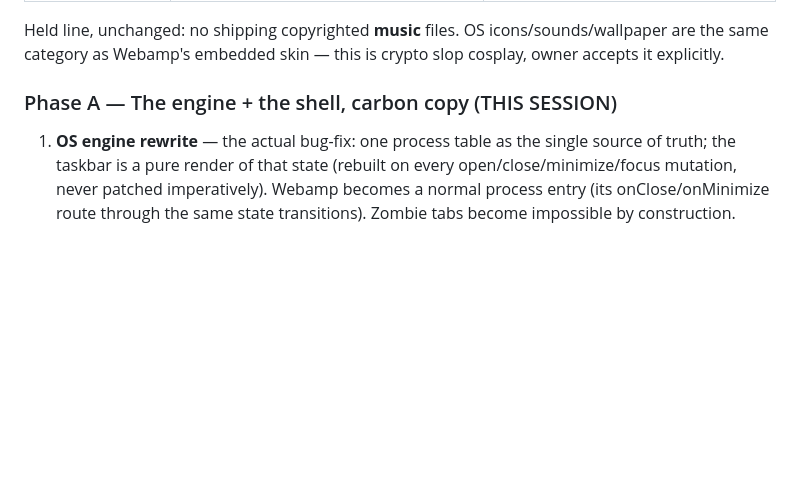
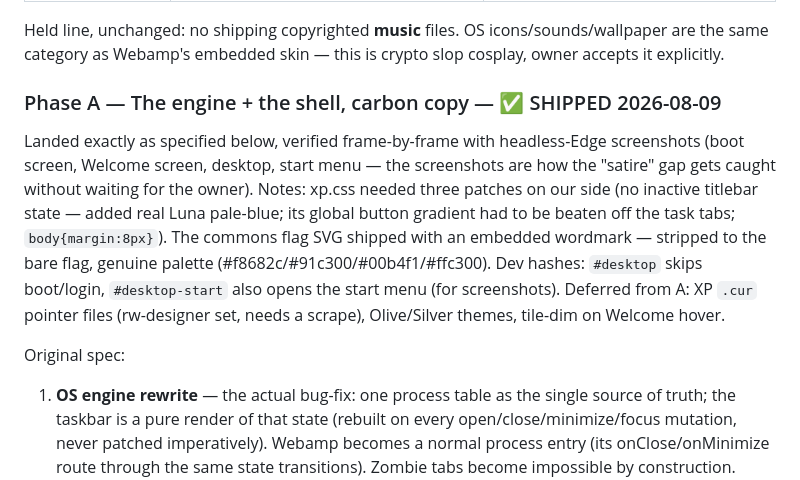
Before and after one commit to Cataphract31/cursors, a Markdown page: docs/implementation-plan.md, the part around the change. Drawn GitHub-style; blank space fills up the shorter version.

Commit message:
The plan records Phase A shipped and how the screenshots keep us honest
Co-Authored-By: Claude Fable 5 <noreply@anthropic.com>

```diff
--- a/docs/implementation-plan.md
+++ b/docs/implementation-plan.md
@@ -35,7 +35,11 @@ Owner, after the Winamp zombie-tab bug and the "satire joke" boot screen: *"it m
 
 Held line, unchanged: no shipping copyrighted **music** files. OS icons/sounds/wallpaper are the same category as Webamp's embedded skin — this is crypto slop cosplay, owner accepts it explicitly.
 
-### Phase A — The engine + the shell, carbon copy (THIS SESSION)
+### Phase A — The engine + the shell, carbon copy — ✅ SHIPPED 2026-08-09
+
+Landed exactly as specified below, verified frame-by-frame with headless-Edge screenshots (boot screen, Welcome screen, desktop, start menu — the screenshots are how the "satire" gap gets caught without waiting for the owner). Notes: xp.css needed three patches on our side (no inactive titlebar state — added real Luna pale-blue; its global button gradient had to be beaten off the task tabs; `body{margin:8px}`). The commons flag SVG shipped with an embedded wordmark — stripped to the bare flag, genuine palette (#f8682c/#91c300/#00b4f1/#ffc300). Dev hashes: `#desktop` skips boot/login, `#desktop-start` also opens the start menu (for screenshots). Deferred from A: XP `.cur` pointer files (rw-designer set, needs a scrape), Olive/Silver themes, tile-dim on Welcome hover.
+
+Original spec:
 
 1. **OS engine rewrite** — the actual bug-fix: one process table as the single source of truth; the taskbar is a pure render of that state (rebuilt on every open/close/minimize/focus mutation, never patched imperatively). Webamp becomes a normal process entry (its onClose/onMinimize route through the same state transitions). Zombie tabs become impossible by construction.
 2. **Boot screen** — black, real XP logo, the blue three-block marquee crawling its rounded track, "Copyright © Microsoft Corporation" bottom-left. Timed like the real thing, into…
```
